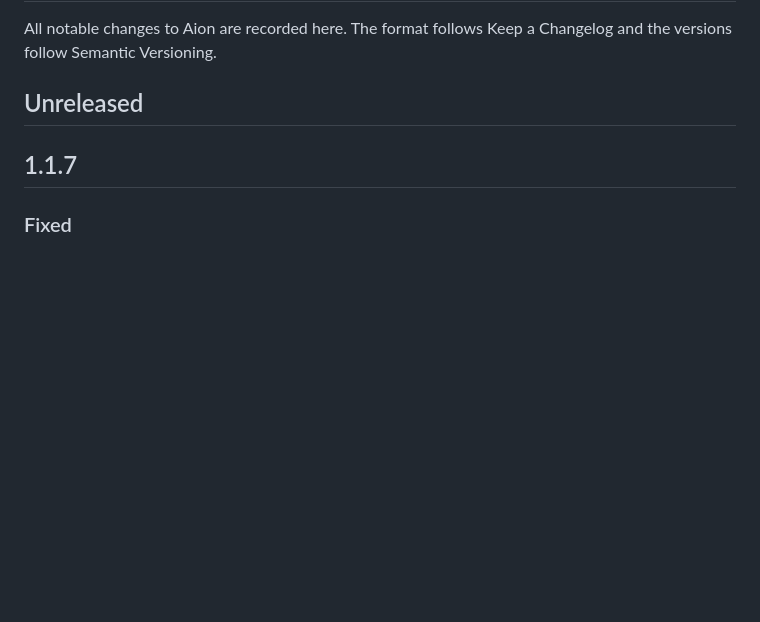
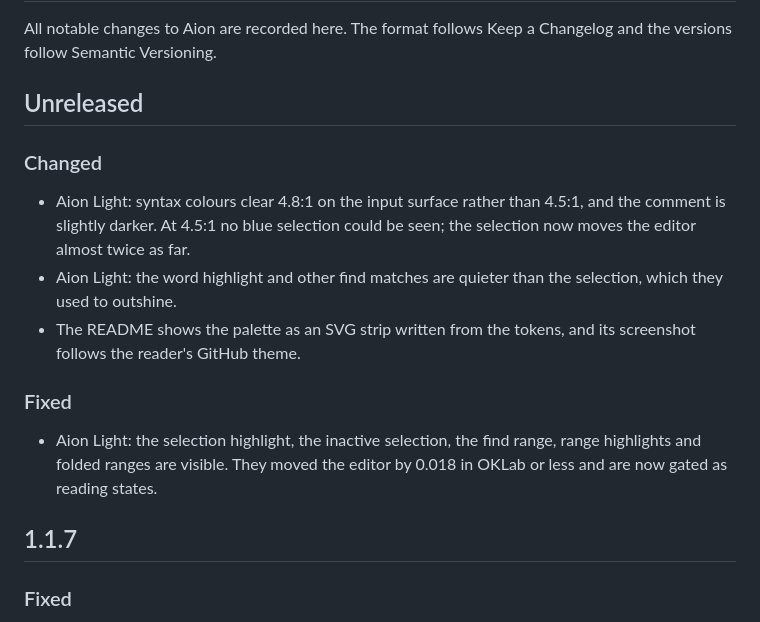
Before and after one commit to sltsh/aion, a Markdown page: CHANGELOG.md, the part around the change. Rendered like a GitHub page; blank space fills up the shorter version.

Commit message:
Record the 1.1.7 native check and the Light selection change
Claude-Session: https://claude.ai/code/session_01DePnWr6S8yEnUkk87NbcvT

```diff
--- a/CHANGELOG.md
+++ b/CHANGELOG.md
@@ -4,6 +4,22 @@ All notable changes to Aion are recorded here. The format follows Keep a Changel
 the versions follow Semantic Versioning.
 
 ## Unreleased
+
+### Changed
+
+- Aion Light: syntax colours clear 4.8:1 on the input surface rather than 4.5:1, and the
+  comment is slightly darker. At 4.5:1 no blue selection could be seen; the selection now
+  moves the editor almost twice as far.
+- Aion Light: the word highlight and other find matches are quieter than the selection,
+  which they used to outshine.
+- The README shows the palette as an SVG strip written from the tokens, and its screenshot
+  follows the reader's GitHub theme.
+
+### Fixed
+
+- Aion Light: the selection highlight, the inactive selection, the find range, range
+  highlights and folded ranges are visible. They moved the editor by 0.018 in OKLab or
+  less and are now gated as reading states.
 
 ## 1.1.7
 
```
Also changed, not shown: PLAN.md (+27 -23 lines).
